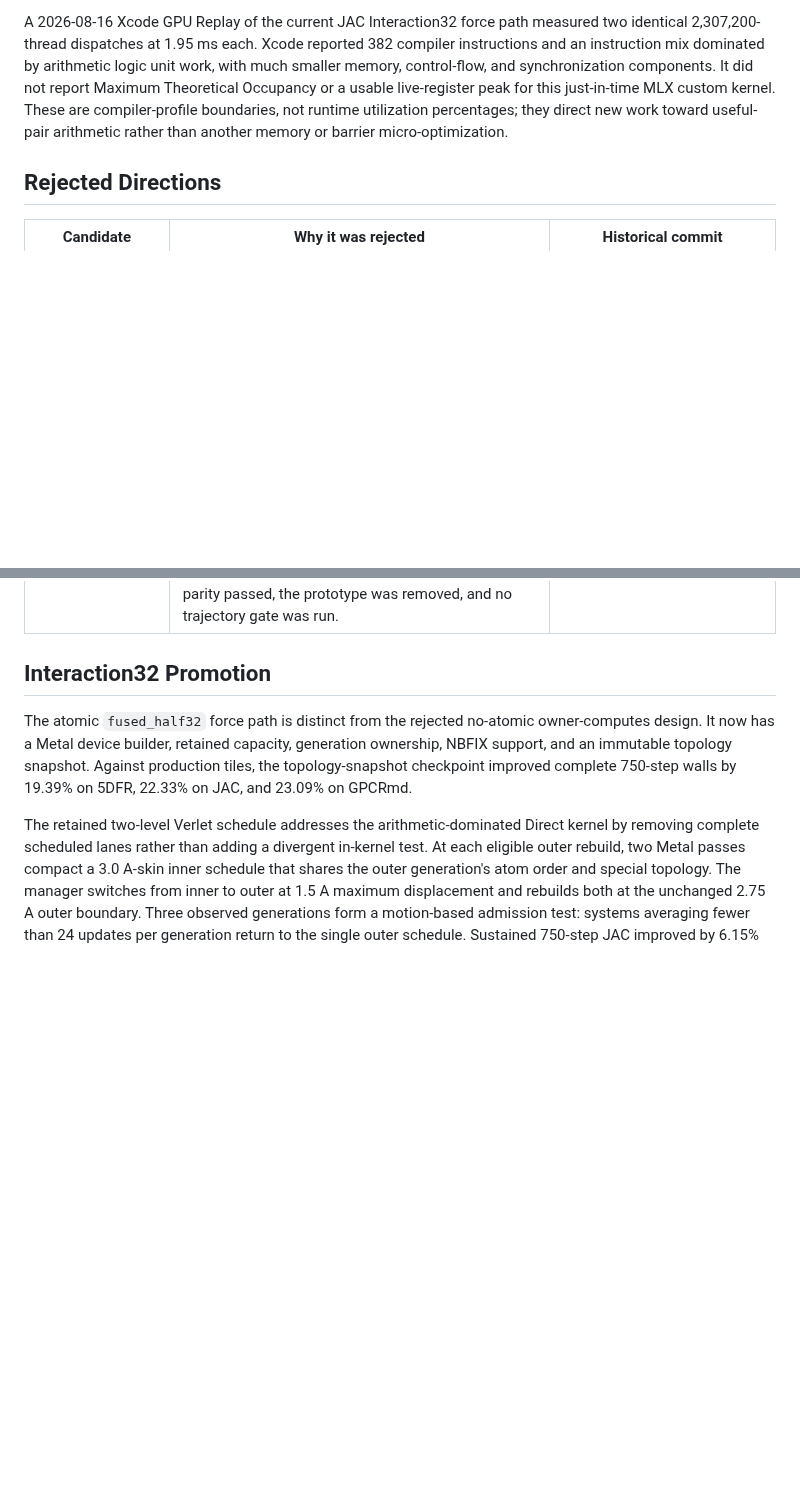
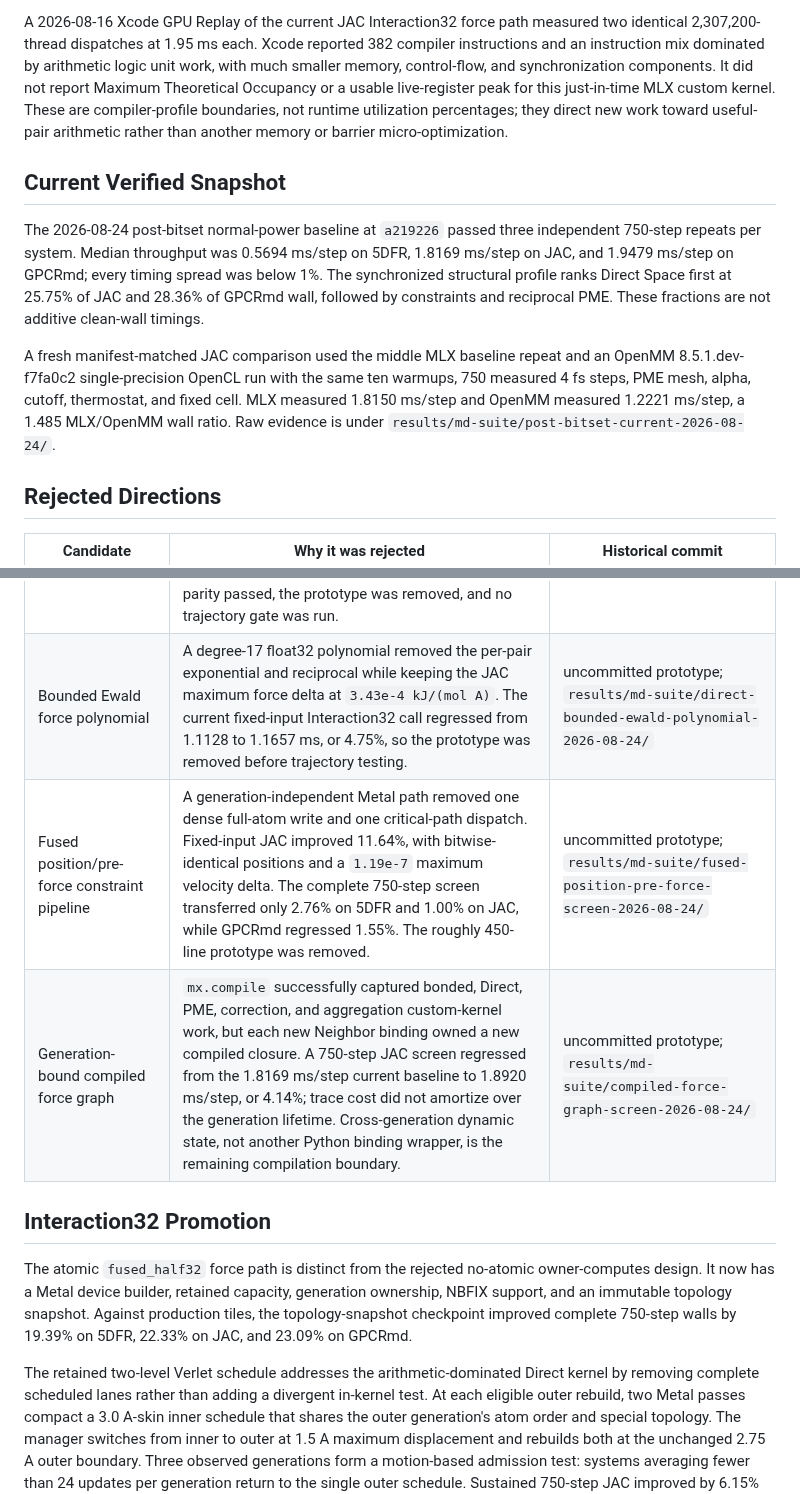
Before and after one commit to appautomaton/mlx-atomistic, a Markdown page: docs/benchmarks/md-performance-decisions-m5max.md, 2 parts joined by grey strips. Drawn GitHub-style; blank space fills up the shorter version.

Commit message:
Record current MD performance boundaries

```diff
--- a/docs/benchmarks/md-performance-decisions-m5max.md
+++ b/docs/benchmarks/md-performance-decisions-m5max.md
@@ -76,6 +76,22 @@ compiler-profile boundaries, not runtime utilization percentages; they direct
 new work toward useful-pair arithmetic rather than another memory or barrier
 micro-optimization.
 
+## Current Verified Snapshot
+
+The 2026-08-24 post-bitset normal-power baseline at `a219226` passed three
+independent 750-step repeats per system. Median throughput was 0.5694 ms/step
+on 5DFR, 1.8169 ms/step on JAC, and 1.9479 ms/step on GPCRmd; every timing
+spread was below 1%. The synchronized structural profile ranks Direct Space
+first at 25.75% of JAC and 28.36% of GPCRmd wall, followed by constraints and
+reciprocal PME. These fractions are not additive clean-wall timings.
+
+A fresh manifest-matched JAC comparison used the middle MLX baseline repeat
+and an OpenMM 8.5.1.dev-f7fa0c2 single-precision OpenCL run with the same ten
+warmups, 750 measured 4 fs steps, PME mesh, alpha, cutoff, thermostat, and
+fixed cell. MLX measured 1.8150 ms/step and OpenMM measured 1.2221 ms/step, a
+1.485 MLX/OpenMM wall ratio. Raw evidence is under
+`results/md-suite/post-bitset-current-2026-08-24/`.
+
 ## Rejected Directions
 
 | Candidate | Why it was rejected | Historical commit |
@@ -123,6 +139,9 @@ micro-optimization.
 | Compile-time Lennard-Jones switch variants | Specializing the Interaction32 fused-half kernel into switch and no-switch variants preserved ordinary and NBFIX force parity and improved fixed-input calls by 15.9% on 5DFR, 21.0% on JAC, and 1.8% on GPCRmd. The first stable 750-step control/candidate comparison transferred only 0.75% on 5DFR and 0.26% on JAC, below the 3% JAC retention gate. A following control shifted by 15.3% and 10.5%, respectively, so its apparent larger gain was ineligible. Four extra kernel variants were not retained. | unmerged prototype; `results/md-suite/switch-specialization-admission-2026-08-19/` |
 | Local Direct arithmetic rewrites | Three ALU-motivated JAC screens all preserved force parity but failed the fixed-schedule gate. OpenMM-style Lennard-Jones factorization regressed 0.97%, a 4,097-entry screened-Coulomb table with a 16 KiB footprint and `9.8e-8` offline maximum factor error regressed 0.83%, and hoisting the invariant right-charge scale regressed 0.52%. The table traded arithmetic for irregular loads, while the compiler already optimized the simple invariant. All prototypes were removed before trajectory testing. | uncommitted prototypes; `results/md-suite/direct-{lj-factor,ewald-table,coulomb-charge-hoist}-screen-2026-08-16/` |
 | Fast Ewald reciprocal | OpenMM's Apple OpenCL backend can select `native_recip`, but replacing the shared Ewald helper's float division with Metal `fast::divide` did not transfer. Same-process JAC A/B regressed the 12 A inner schedule by 0.96%; the 14.5 A outer aggregate improved 0.77%, but its two timing directions disagreed at -1.27% and +1.83%. Force parity passed, the prototype was removed, and no trajectory gate was run. | uncommitted diagnostic; `results/md-suite/direct-fast-recip-screen-2026-08-16/` |
+| Bounded Ewald force polynomial | A degree-17 float32 polynomial removed the per-pair exponential and reciprocal while keeping the JAC maximum force delta at `3.43e-4 kJ/(mol A)`. The current fixed-input Interaction32 call regressed from 1.1128 to 1.1657 ms, or 4.75%, so the prototype was removed before trajectory testing. | uncommitted prototype; `results/md-suite/direct-bounded-ewald-polynomial-2026-08-24/` |
+| Fused position/pre-force constraint pipeline | A generation-independent Metal path removed one dense full-atom write and one critical-path dispatch. Fixed-input JAC improved 11.64%, with bitwise-identical positions and a `1.19e-7` maximum velocity delta. The complete 750-step screen transferred only 2.76% on 5DFR and 1.00% on JAC, while GPCRmd regressed 1.55%. The roughly 450-line prototype was removed. | uncommitted prototype; `results/md-suite/fused-position-pre-force-screen-2026-08-24/` |
+| Generation-bound compiled force graph | `mx.compile` successfully captured bonded, Direct, PME, correction, and aggregation custom-kernel work, but each new Neighbor binding owned a new compiled closure. A 750-step JAC screen regressed from the 1.8169 ms/step current baseline to 1.8920 ms/step, or 4.14%; trace cost did not amortize over the generation lifetime. Cross-generation dynamic state, not another Python binding wrapper, is the remaining compilation boundary. | uncommitted prototype; `results/md-suite/compiled-force-graph-screen-2026-08-24/` |
 
 ## Interaction32 Promotion
 
```
